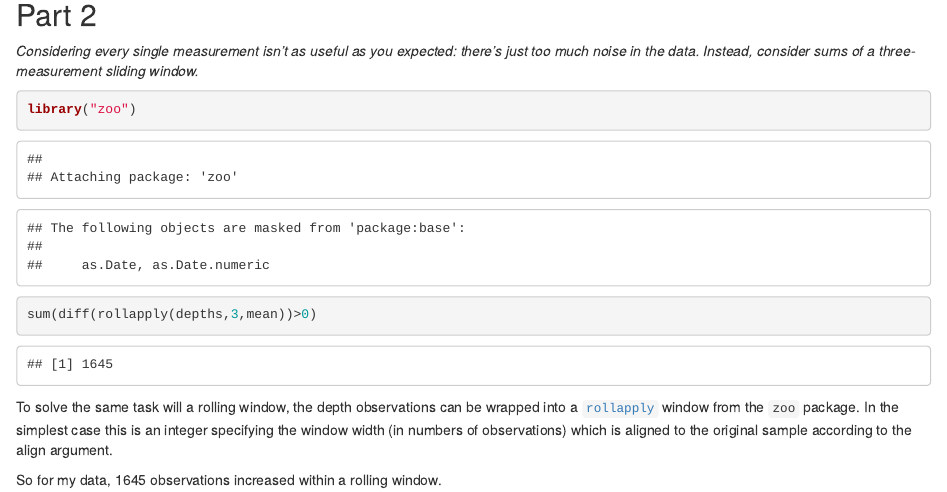
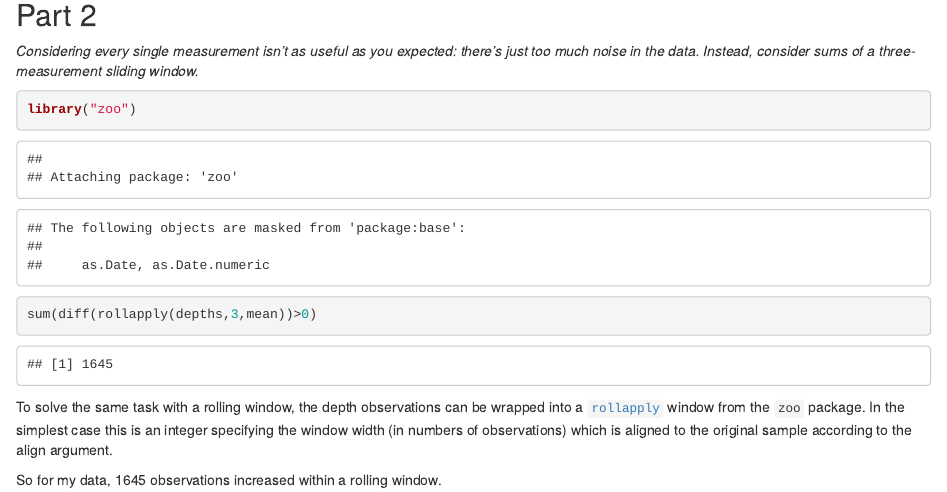
Before and after one commit to MatthiasZepper/Advent-of-code, an R Markdown document (01/Day01.Rmd): the page in a window 1100 px wide, from 800 px down. The pictures show the output file 01/Day01.html that the author committed with the source, opened offline.

Commit message:
Typo Day 1

````diff
--- a/01/Day01.Rmd
+++ b/01/Day01.Rmd
@@ -3,8 +3,8 @@ title: "Advent of Code 2021 - Day 1"
 author: "Matthias Zepper"
 date: "12/1/2021"
 output:
+  pdf_document: default
   html_document: default
-  pdf_document: default
 ---
 
 ```{r setup, include=FALSE}
@@ -47,6 +47,6 @@ library("zoo")
 sum(diff(rollapply(depths,3,mean))>0)
 ```
 
-To solve the same task will a rolling window, the depth observations can be wrapped into a [`rollapply`](https://www.rdocumentation.org/packages/zoo/versions/1.8-9/topics/rollapply) window from the `zoo` package. In the simplest case this is an integer specifying the window width (in numbers of observations) which is aligned to the original sample according to the align argument.
+To solve the same task with a rolling window, the depth observations can be wrapped into a [`rollapply`](https://www.rdocumentation.org/packages/zoo/versions/1.8-9/topics/rollapply) window from the `zoo` package. In the simplest case this is an integer specifying the window width (in numbers of observations) which is aligned to the original sample according to the align argument.
 
 So for my data, 1645 observations increased within a rolling window.
````
Also changed, not shown: 01/Day01.html, 01/Day01.pdf.
